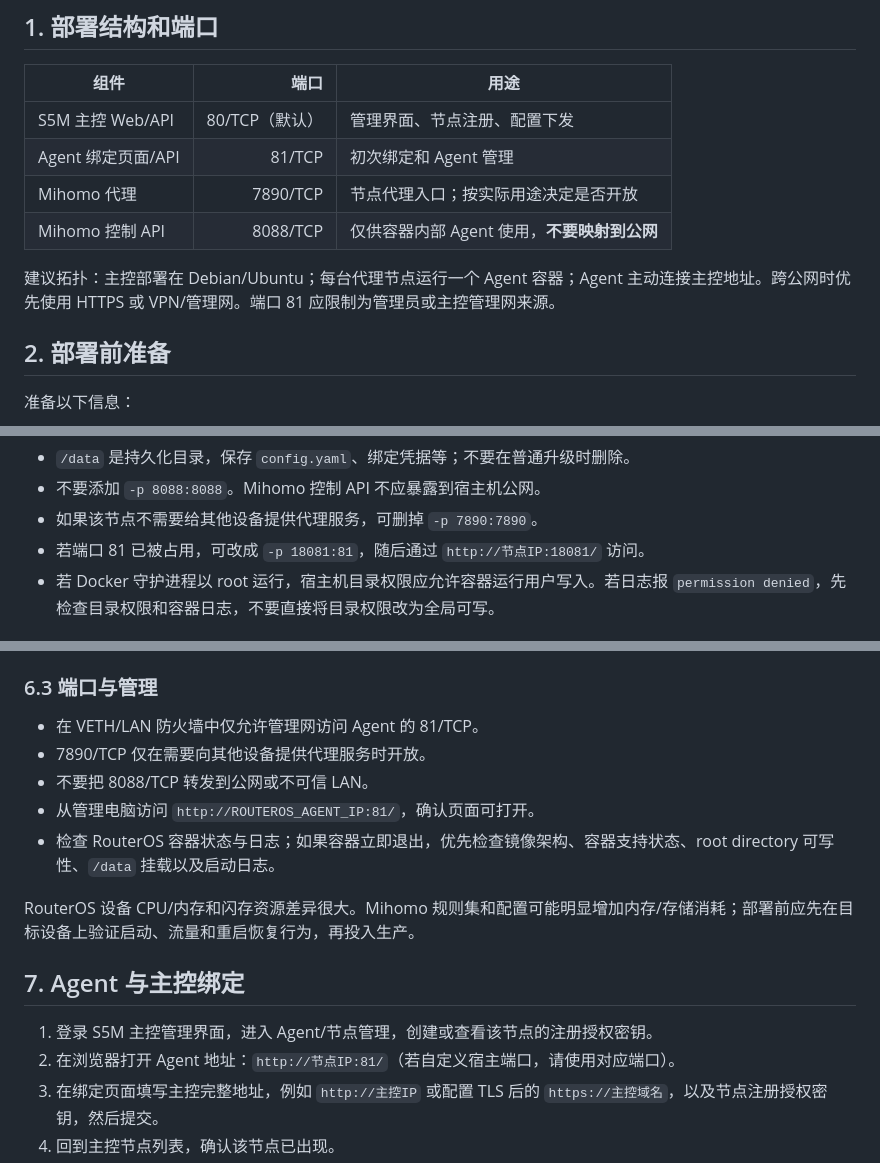
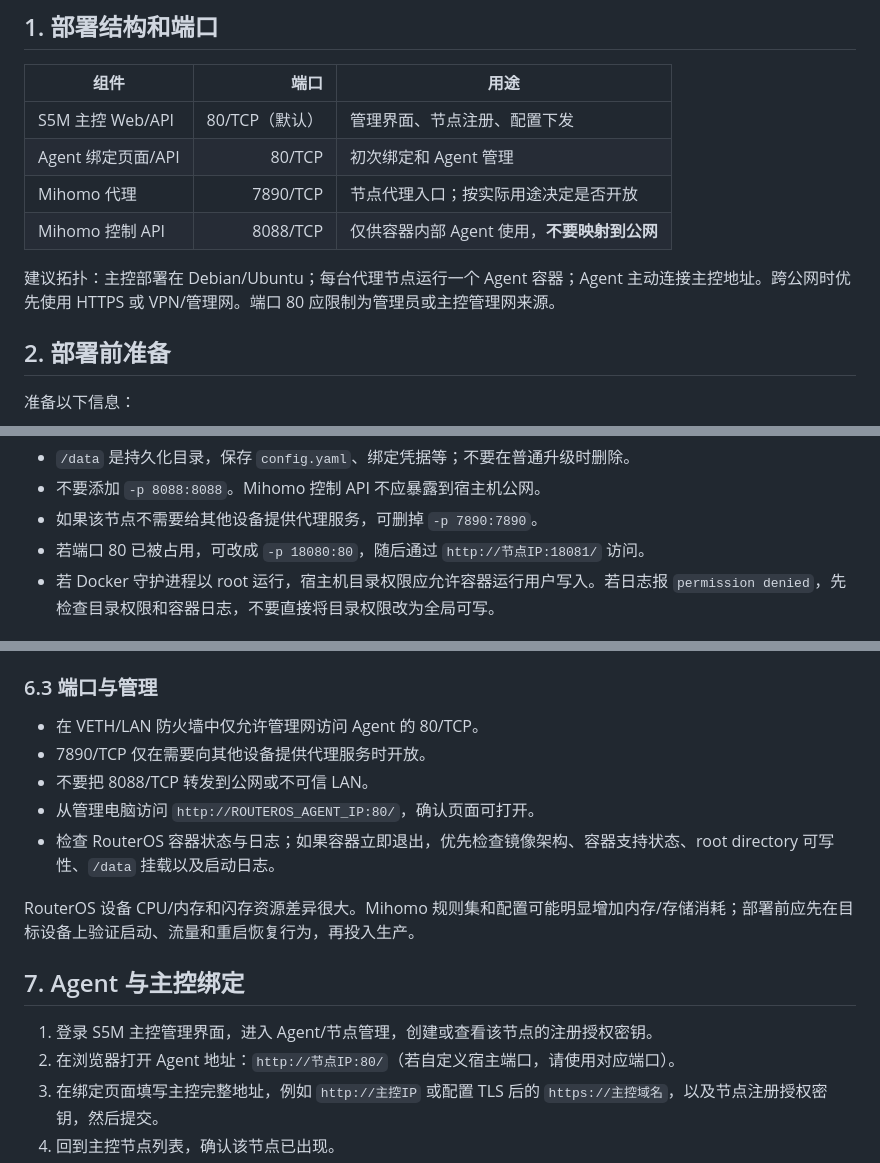
Before and after one commit to Tony855/S5M-Master, a Markdown page: docs/DEPLOYMENT_GUIDE_CN.md, 3 parts joined by grey strips. Rendered like a GitHub page.

Commit message:
Change S5M Agent web port to 80

```diff
--- a/docs/DEPLOYMENT_GUIDE_CN.md
+++ b/docs/DEPLOYMENT_GUIDE_CN.md
@@ -9,11 +9,11 @@
 | 组件 | 端口 | 用途 |
 | --- | ---: | --- |
 | S5M 主控 Web/API | 80/TCP（默认） | 管理界面、节点注册、配置下发 |
-| Agent 绑定页面/API | 81/TCP | 初次绑定和 Agent 管理 |
+| Agent 绑定页面/API | 80/TCP | 初次绑定和 Agent 管理 |
 | Mihomo 代理 | 7890/TCP | 节点代理入口；按实际用途决定是否开放 |
 | Mihomo 控制 API | 8088/TCP | 仅供容器内部 Agent 使用，**不要映射到公网** |
 
-建议拓扑：主控部署在 Debian/Ubuntu；每台代理节点运行一个 Agent 容器；Agent 主动连接主控地址。跨公网时优先使用 HTTPS 或 VPN/管理网。端口 81 应限制为管理员或主控管理网来源。
+建议拓扑：主控部署在 Debian/Ubuntu；每台代理节点运行一个 Agent 容器；Agent 主动连接主控地址。跨公网时优先使用 HTTPS 或 VPN/管理网。端口 80 应限制为管理员或主控管理网来源。
 
 ## 2. 部署前准备
 
@@ -138,7 +138,7 @@ sudo docker run -d \
 - `/data` 是持久化目录，保存 `config.yaml`、绑定凭据等；不要在普通升级时删除。
 - 不要添加 `-p 8088:8088`。Mihomo 控制 API 不应暴露到宿主机公网。
 - 如果该节点不需要给其他设备提供代理服务，可删掉 `-p 7890:7890`。
-- 若端口 81 已被占用，可改成 `-p 18081:81`，随后通过 `http://节点IP:18081/` 访问。
+- 若端口 80 已被占用，可改成 `-p 18080:80`，随后通过 `http://节点IP:18081/` 访问。
 - 若 Docker 守护进程以 root 运行，宿主机目录权限应允许容器运行用户写入。若日志报 `permission denied`，先检查目录权限和容器日志，不要直接将目录权限改为全局可写。
 
 ### 5.4 验证 Agent 容器
@@ -194,10 +194,10 @@ sudo ufw status numbered
 
 ### 6.3 端口与管理
 
-- 在 VETH/LAN 防火墙中仅允许管理网访问 Agent 的 81/TCP。
+- 在 VETH/LAN 防火墙中仅允许管理网访问 Agent 的 80/TCP。
 - 7890/TCP 仅在需要向其他设备提供代理服务时开放。
 - 不要把 8088/TCP 转发到公网或不可信 LAN。
-- 从管理电脑访问 `http://ROUTEROS_AGENT_IP:81/`，确认页面可打开。
+- 从管理电脑访问 `http://ROUTEROS_AGENT_IP:80/`，确认页面可打开。
 - 检查 RouterOS 容器状态与日志；如果容器立即退出，优先检查镜像架构、容器支持状态、root directory 可写性、`/data` 挂载以及启动日志。
 
 RouterOS 设备 CPU/内存和闪存资源差异很大。Mihomo 规则集和配置可能明显增加内存/存储消耗；部署前应先在目标设备上验证启动、流量和重启恢复行为，再投入生产。
@@ -205,7 +205,7 @@ RouterOS 设备 CPU/内存和闪存资源差异很大。Mihomo 规则集和配
 ## 7. Agent 与主控绑定
 
 1. 登录 S5M 主控管理界面，进入 Agent/节点管理，创建或查看该节点的注册授权密钥。
-2. 在浏览器打开 Agent 地址：`http://节点IP:81/`（若自定义宿主端口，请使用对应端口）。
+2. 在浏览器打开 Agent 地址：`http://节点IP:80/`（若自定义宿主端口，请使用对应端口）。
 3. 在绑定页面填写主控完整地址，例如 `http://主控IP` 或配置 TLS 后的 `https://主控域名`，以及节点注册授权密钥，然后提交。
 4. 回到主控节点列表，确认该节点已出现。
 5. 等待至少一个心跳周期（约 30 秒），查看主控在线状态与 Agent 日志，确认心跳和状态上报持续正常。
```
Also changed, not shown: other parts of docs/DEPLOYMENT_GUIDE_CN.md (+7 -7 lines).
